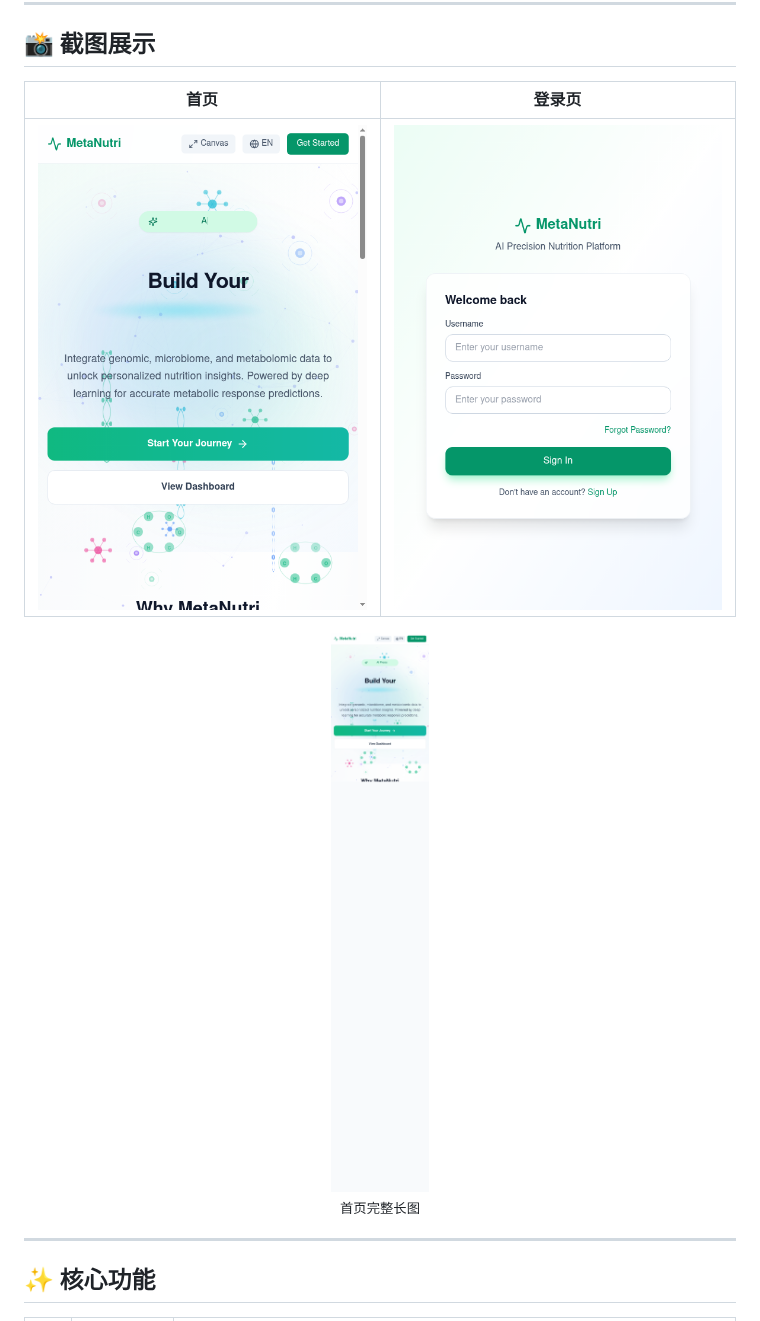
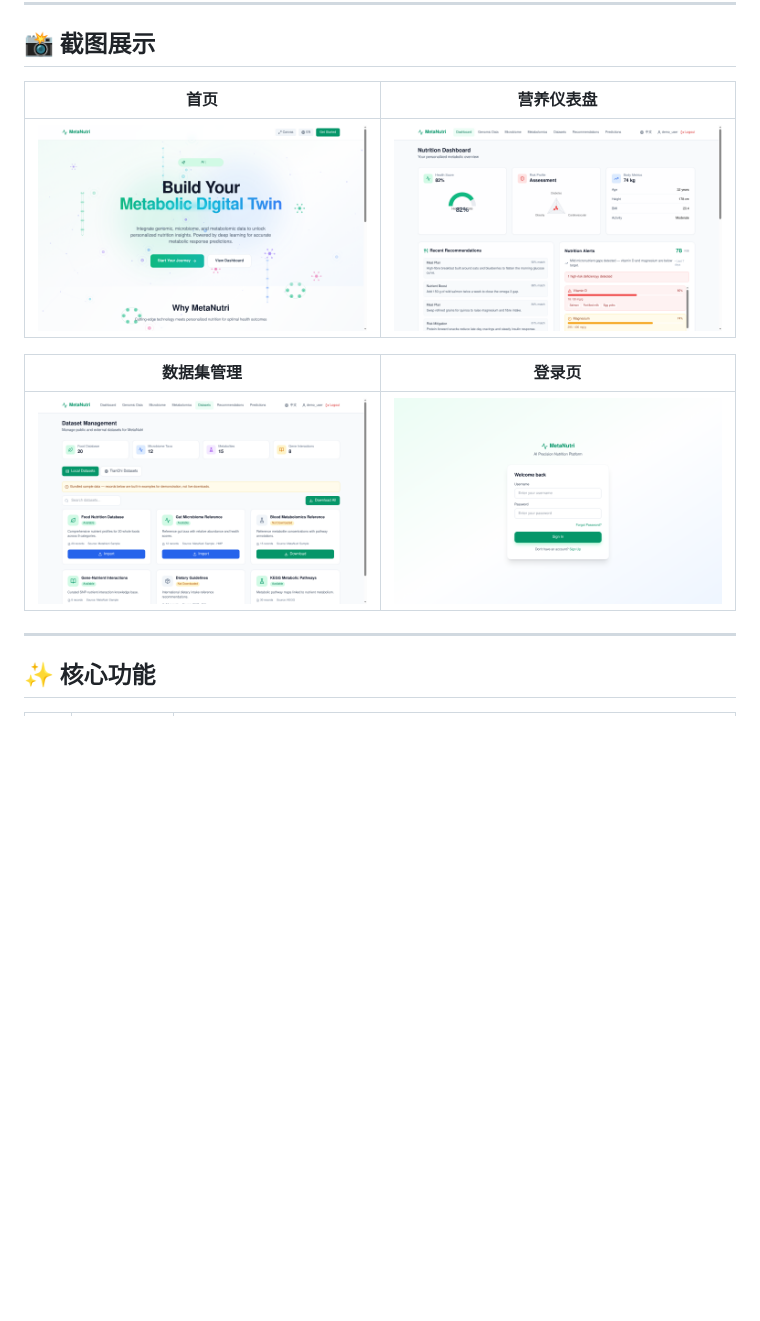
Before and after one commit to ElijahZhao/MetaNutri---AI-, a Markdown page: README.zh-CN.md, the part around the change. GitHub-like rendering; pictures changed too: docs/assets/screenshots/01-landing.png, docs/assets/screenshots/01b-landing-full.png (deleted), docs/assets/screenshots/02-dashboard.png (added); blank space fills up the shorter version.

Commit message:
docs: refresh README screenshots with new product captures

```diff
--- a/README.zh-CN.md
+++ b/README.zh-CN.md
@@ -71,15 +71,13 @@
 
 ## 📸 截图展示
 
-| 首页 | 登录页 |
+| 首页 | 营养仪表盘 |
 |:---:|:---:|
-| ![首页](docs/assets/screenshots/01-landing.png) | ![登录页](docs/assets/screenshots/02-login.png) |
+| ![首页](docs/assets/screenshots/01-landing.png) | ![营养仪表盘](docs/assets/screenshots/02-dashboard.png) |
 
-<p align="center">
-  <img src="docs/assets/screenshots/01b-landing-full.png" alt="首页完整长图" width="240" />
-  <br />
-  <sub>首页完整长图</sub>
-</p>
+| 数据集管理 | 登录页 |
+|:---:|:---:|
+| ![数据集管理](docs/assets/screenshots/03-datasets.png) | ![登录页](docs/assets/screenshots/04-login.png) |
 
 ---
 
```
Also changed, not shown: README.md (+5 -7 lines).
